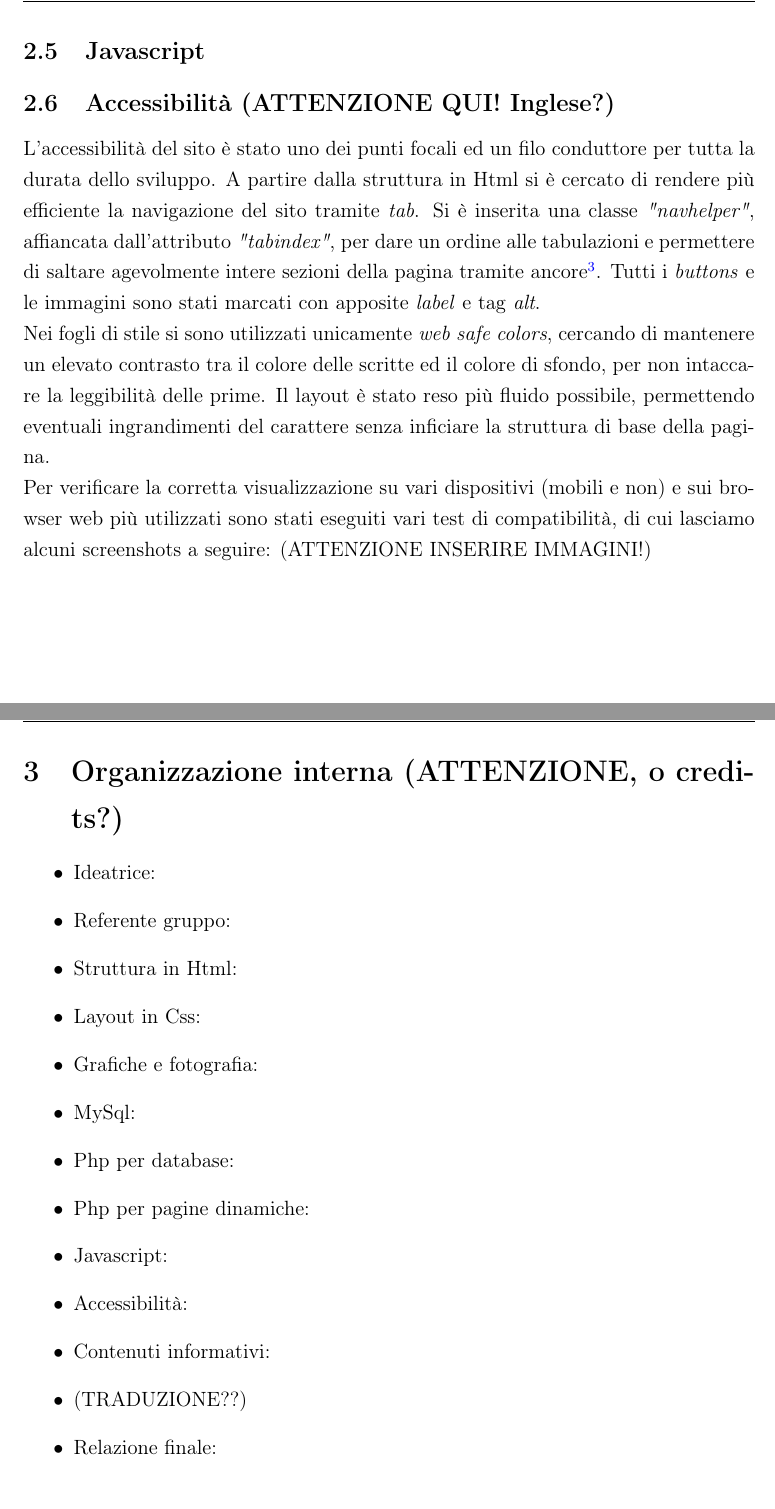
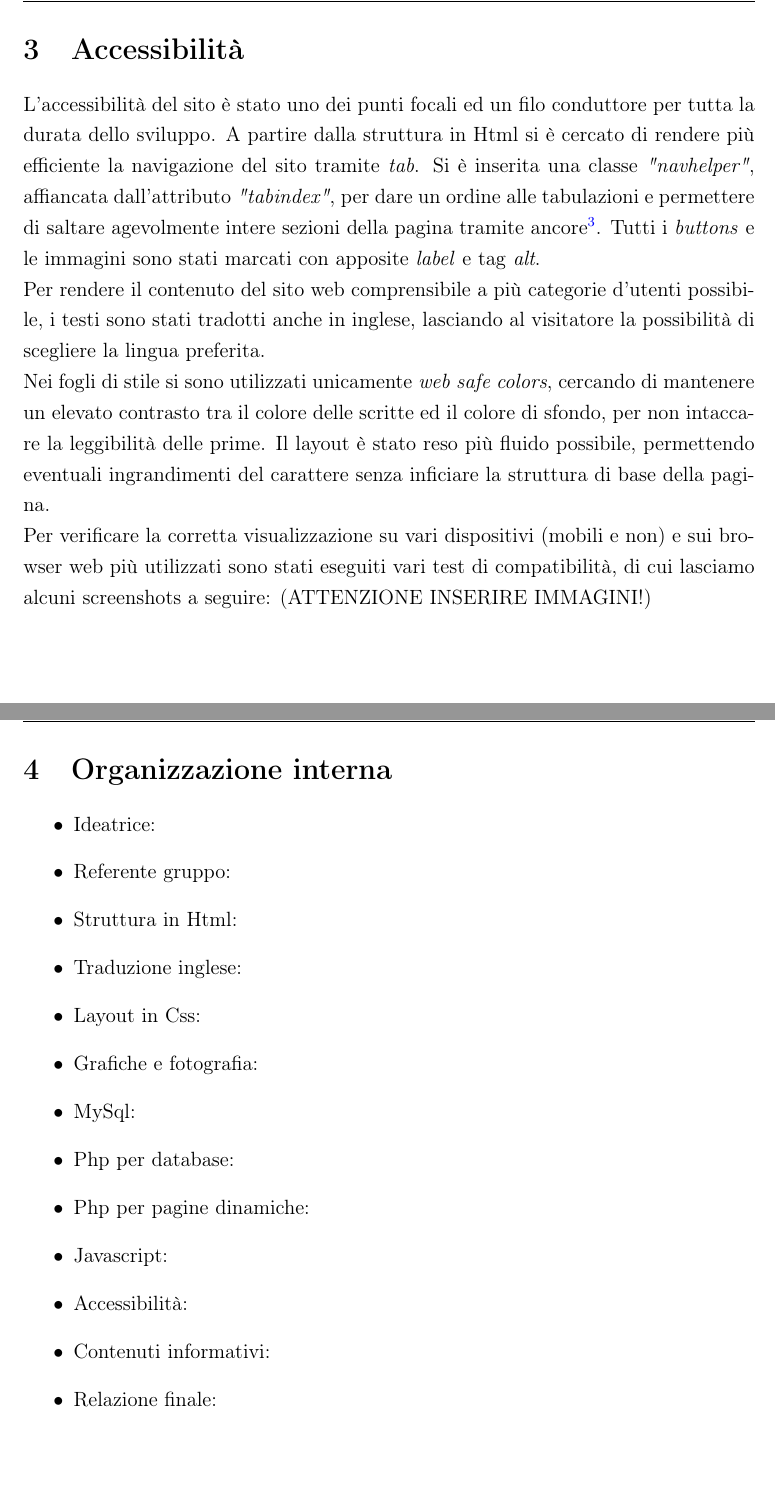
Before and after one commit to Penaz91/TecWeb, a LaTeX document (Relazione Tecweb/Relazione.tex, which reads Relazione Tecweb/sections/Accessibilita.tex, Relazione Tecweb/sections/Sviluppo.tex, Relazione Tecweb/sections/organizzazione.tex): two parts of pages 6 and 7 of 7 before the commit and two parts of pages 7 and 8 of 8 after it, joined at a grey line, cut at the place of the change. Compiled offline with pdfLaTeX.

Commit message:
Modifiche a relazione

```diff
--- a/Relazione Tecweb/Relazione.tex
+++ b/Relazione Tecweb/Relazione.tex
@@ -40,6 +40,10 @@ Email referente gruppo: federico.omodei@studenti.unipd.it\\
 
 \pagebreak
 
+\input{sections/Accessibilita.tex}
+
+\pagebreak
+
 \input{sections/organizzazione.tex}
 
 \end{document}
--- /dev/null
+++ b/Relazione Tecweb/sections/Accessibilita.tex
@@ -0,0 +1,7 @@
+\section{Accessibilità}
+\label{sec:access}
+L'accessibilità del sito è stato uno dei punti focali ed un filo conduttore per tutta la durata dello sviluppo. A partire dalla struttura in Html si è cercato di rendere più efficiente la navigazione del sito tramite \emph{tab}. Si è inserita una classe \emph{"navhelper"}, affiancata dall'attributo \emph{"tabindex"}, per dare un ordine alle tabulazioni e permettere di saltare agevolmente intere sezioni della pagina tramite ancore\footnote{Risulta utile soprattutto per browser testuali e screen reader.}.
+Tutti i \emph{buttons} e le immagini sono stati marcati con apposite \emph{label} e tag \emph{alt}.\\
+Per rendere il contenuto del sito web comprensibile a più categorie d'utenti possibile, i testi sono stati tradotti anche in inglese, lasciando al visitatore la possibilità di scegliere la lingua preferita.\\
+Nei fogli di stile si sono utilizzati unicamente \emph{web safe colors}, cercando di mantenere un elevato contrasto tra il colore delle scritte ed il colore di sfondo, per non intaccare la leggibilità delle prime. Il layout è stato reso più fluido possibile, permettendo eventuali ingrandimenti del carattere senza inficiare la struttura di base della pagina.\\
+Per verificare la corretta visualizzazione su vari dispositivi (mobili e non) e sui browser web più utilizzati sono stati eseguiti vari test di compatibilità, di cui lasciamo alcuni screenshots a seguire: (ATTENZIONE INSERIRE IMMAGINI!)
--- a/Relazione Tecweb/sections/Sviluppo.tex
+++ b/Relazione Tecweb/sections/Sviluppo.tex
@@ -38,10 +38,3 @@ L'uso che è stato fatto di php ha lo scopo di far interagire l'utenza del sito
 \pagebreak
 
 \subsection{Javascript}
-
-\subsection{Accessibilità (ATTENZIONE QUI! Inglese?)}
-\label{sec:access}
-L'accessibilità del sito è stato uno dei punti focali ed un filo conduttore per tutta la durata dello sviluppo. A partire dalla struttura in Html si è cercato di rendere più efficiente la navigazione del sito tramite \emph{tab}. Si è inserita una classe \emph{"navhelper"}, affiancata dall'attributo \emph{"tabindex"}, per dare un ordine alle tabulazioni e permettere di saltare agevolmente intere sezioni della pagina tramite ancore\footnote{Risulta utile soprattutto per browser testuali e screen reader.}.
-Tutti i \emph{buttons} e le immagini sono stati marcati con apposite \emph{label} e tag \emph{alt}.\\
-Nei fogli di stile si sono utilizzati unicamente \emph{web safe colors}, cercando di mantenere un elevato contrasto tra il colore delle scritte ed il colore di sfondo, per non intaccare la leggibilità delle prime. Il layout è stato reso più fluido possibile, permettendo eventuali ingrandimenti del carattere senza inficiare la struttura di base della pagina.\\
-Per verificare la corretta visualizzazione su vari dispositivi (mobili e non) e sui browser web più utilizzati sono stati eseguiti vari test di compatibilità, di cui lasciamo alcuni screenshots a seguire: (ATTENZIONE INSERIRE IMMAGINI!)
--- a/Relazione Tecweb/sections/organizzazione.tex
+++ b/Relazione Tecweb/sections/organizzazione.tex
@@ -1,8 +1,9 @@
-\section{Organizzazione interna (ATTENZIONE, o credits?)}
+\section{Organizzazione interna}
 \begin{itemize}
 \item Ideatrice:
 \item Referente gruppo:
 \item Struttura in Html:
+\item Traduzione inglese:
 \item Layout in Css:
 \item Grafiche e fotografia:
 \item MySql:
@@ -11,6 +12,5 @@
 \item Javascript:
 \item Accessibilità:
 \item Contenuti informativi:
-\item (TRADUZIONE??)
 \item Relazione finale:
 \end{itemize}
```
Also changed, not shown: Relazione Tecweb/Relazione.pdf, Relazione Tecweb/sections/Sviluppo.tex (2 more changed lines), 1 other file.
